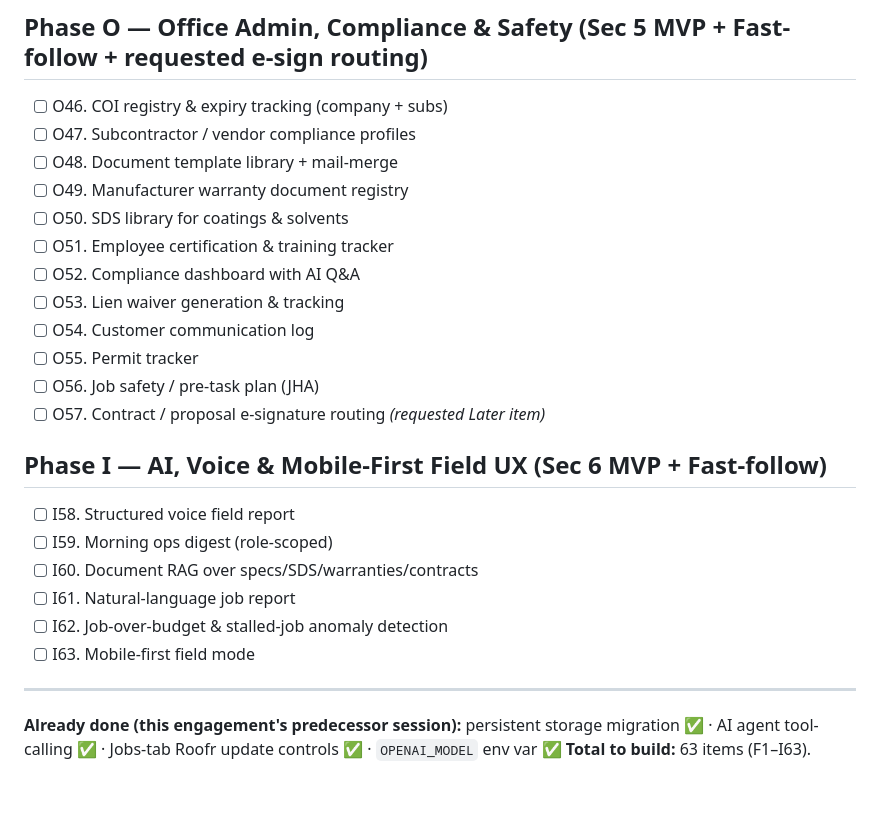
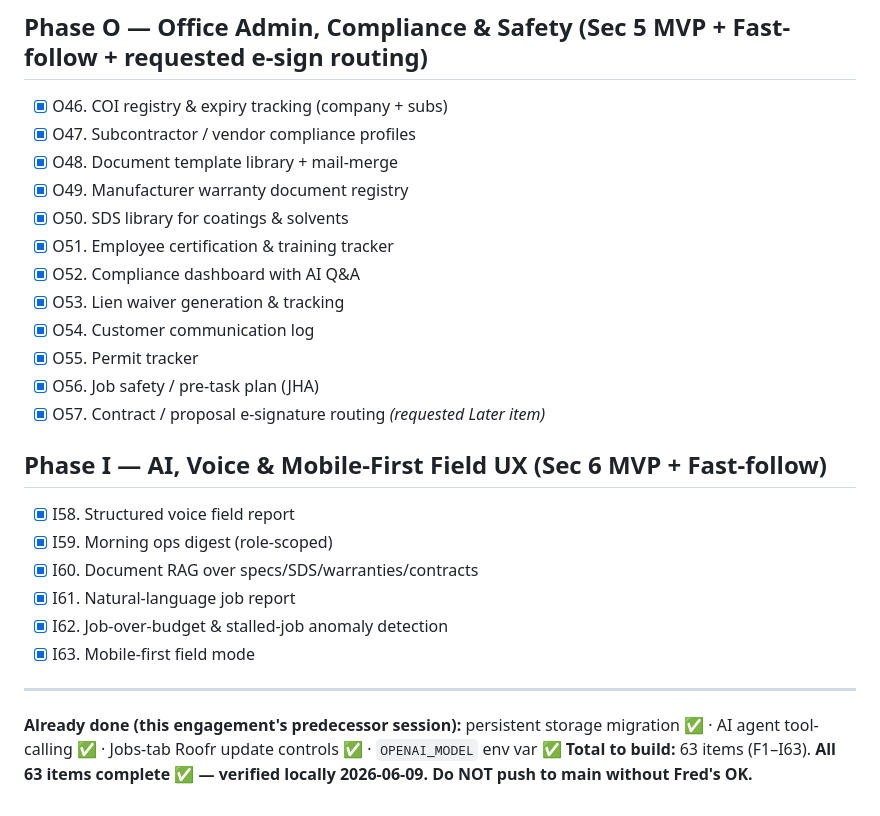
Before and after one commit to DerfEflow/TruAgent, a Markdown page: docs/BUILD_PROGRESS.md, the part around one of its changes. Rendered like a GitHub page.

```diff
--- a/docs/BUILD_PROGRESS.md
+++ b/docs/BUILD_PROGRESS.md
@@ -59,26 +59,27 @@ Tracker for the feature set in `docs/NEXT_INSTANCE_BUILD_PLAN.md`. Build top-to-
 
 ## Phase O — Office Admin, Compliance & Safety (Sec 5 MVP + Fast-follow + requested e-sign routing)
-- [ ] O46. COI registry & expiry tracking (company + subs)
-- [ ] O47. Subcontractor / vendor compliance profiles
-- [ ] O48. Document template library + mail-merge
-- [ ] O49. Manufacturer warranty document registry
-- [ ] O50. SDS library for coatings & solvents
-- [ ] O51. Employee certification & training tracker
-- [ ] O52. Compliance dashboard with AI Q&A
-- [ ] O53. Lien waiver generation & tracking
-- [ ] O54. Customer communication log
-- [ ] O55. Permit tracker
-- [ ] O56. Job safety / pre-task plan (JHA)
-- [ ] O57. Contract / proposal e-signature routing  *(requested Later item)*
+- [x] O46. COI registry & expiry tracking (company + subs)
+- [x] O47. Subcontractor / vendor compliance profiles
+- [x] O48. Document template library + mail-merge
+- [x] O49. Manufacturer warranty document registry
+- [x] O50. SDS library for coatings & solvents
+- [x] O51. Employee certification & training tracker
+- [x] O52. Compliance dashboard with AI Q&A
+- [x] O53. Lien waiver generation & tracking
+- [x] O54. Customer communication log
+- [x] O55. Permit tracker
+- [x] O56. Job safety / pre-task plan (JHA)
+- [x] O57. Contract / proposal e-signature routing  *(requested Later item)*
 
 ## Phase I — AI, Voice & Mobile-First Field UX (Sec 6 MVP + Fast-follow)
-- [ ] I58. Structured voice field report
-- [ ] I59. Morning ops digest (role-scoped)
-- [ ] I60. Document RAG over specs/SDS/warranties/contracts
-- [ ] I61. Natural-language job report
-- [ ] I62. Job-over-budget & stalled-job anomaly detection
-- [ ] I63. Mobile-first field mode
+- [x] I58. Structured voice field report
+- [x] I59. Morning ops digest (role-scoped)
+- [x] I60. Document RAG over specs/SDS/warranties/contracts
+- [x] I61. Natural-language job report
+- [x] I62. Job-over-budget & stalled-job anomaly detection
+- [x] I63. Mobile-first field mode
 
 ---
 **Already done (this engagement's predecessor session):** persistent storage migration ✅ · AI agent tool-calling ✅ · Jobs-tab Roofr update controls ✅ · `OPENAI_MODEL` env var ✅
 **Total to build:** 63 items (F1–I63).
+**All 63 items complete ✅ — verified locally 2026-06-09. Do NOT push to main without Fred's OK.**
```
Also changed, not shown: other parts of docs/BUILD_PROGRESS.md (+45 -45 lines).
